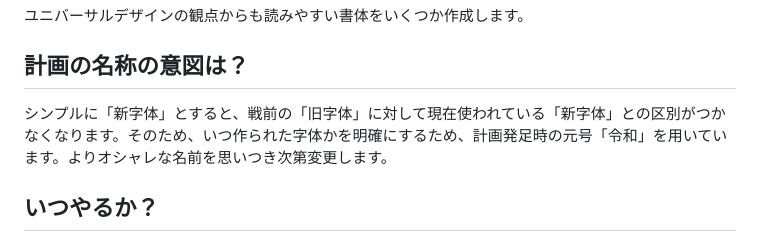
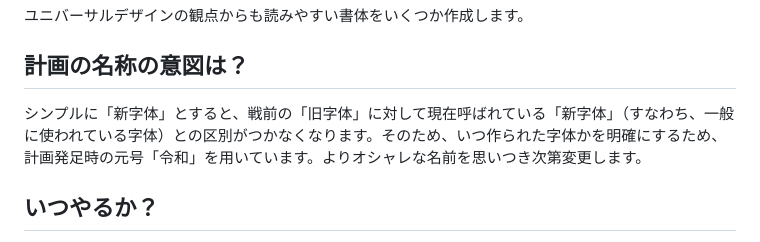
Before and after one commit to mimneko/kanji-data, a Markdown page: plan.md, the part around the change. GitHub-like rendering.

```diff
--- a/plan.md
+++ b/plan.md
@@ -50,7 +50,7 @@
 ユニバーサルデザインの観点からも読みやすい書体をいくつか作成します。
 
 ## 計画の名称の意図は？
-シンプルに「新字体」とすると、戦前の「旧字体」に対して現在使われている「新字体」との区別がつかなくなります。そのため、いつ作られた字体かを明確にするため、計画発足時の元号「令和」を用いています。よりオシャレな名前を思いつき次第変更します。
+シンプルに「新字体」とすると、戦前の「旧字体」に対して現在呼ばれている「新字体」（すなわち、一般に使われている字体）との区別がつかなくなります。そのため、いつ作られた字体かを明確にするため、計画発足時の元号「令和」を用いています。よりオシャレな名前を思いつき次第変更します。
 
 ## いつやるか？
 一人ですべて行うのは難しいので、ゆっくりと進めていく予定です。一緒にやってくれる方、募集中です。
```
